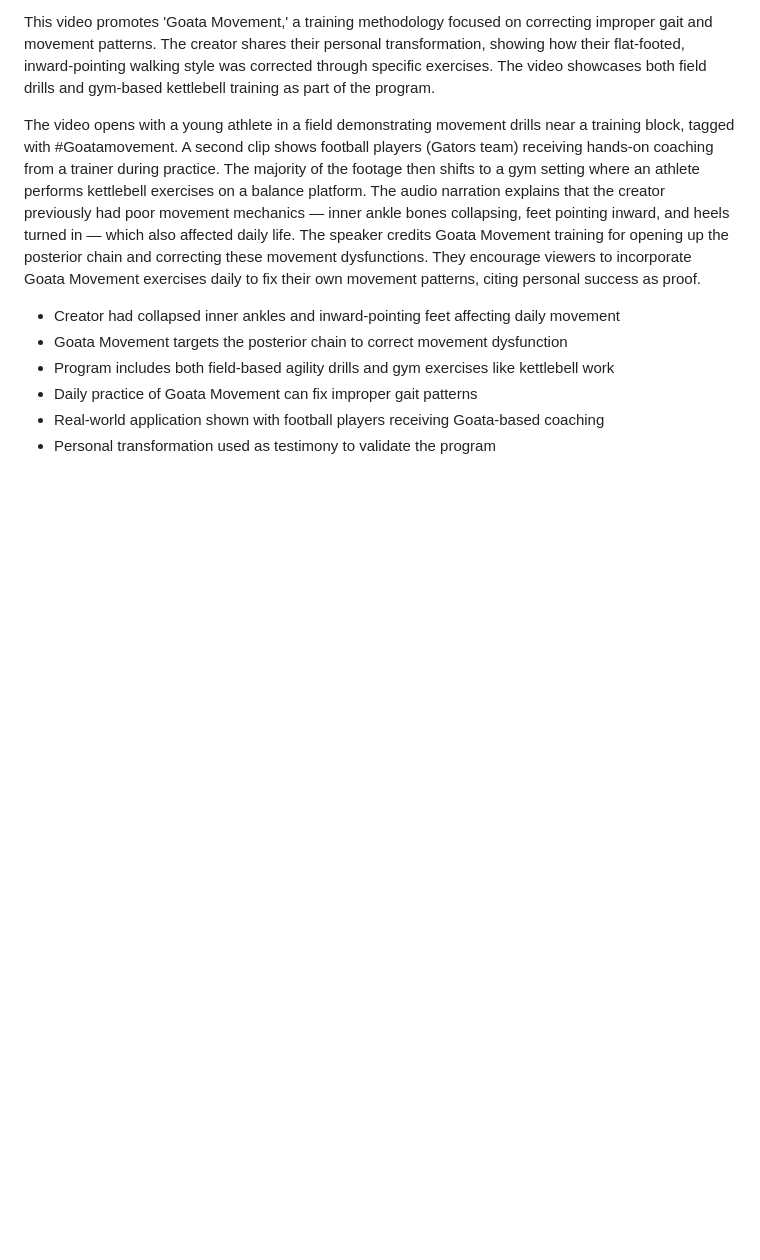
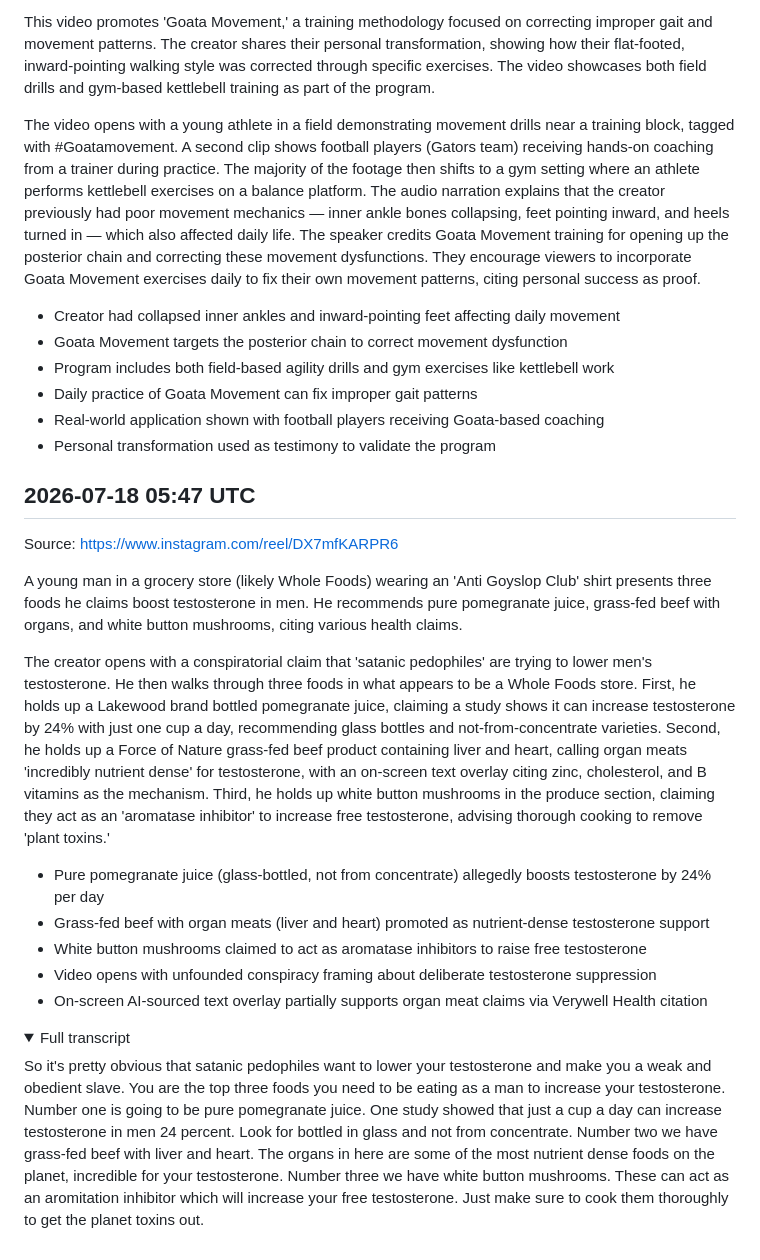
Before and after one commit to lucasjonsil-hue/video-analyzer, a Markdown page: notes/fitness.md, the part around the change. GitHub-like rendering; folded sections open; blank space fills up the shorter version.

Commit message:
Add fitness note from video analysis

```diff
--- a/notes/fitness.md
+++ b/notes/fitness.md
@@ -194,3 +194,22 @@ The video opens with a young athlete in a field demonstrating movement drills ne
 - Daily practice of Goata Movement can fix improper gait patterns
 - Real-world application shown with football players receiving Goata-based coaching
 - Personal transformation used as testimony to validate the program
+
+## 2026-07-18 05:47 UTC
+Source: https://www.instagram.com/reel/DX7mfKARPR6
+
+A young man in a grocery store (likely Whole Foods) wearing an 'Anti Goyslop Club' shirt presents three foods he claims boost testosterone in men. He recommends pure pomegranate juice, grass-fed beef with organs, and white button mushrooms, citing various health claims.
+
+The creator opens with a conspiratorial claim that 'satanic pedophiles' are trying to lower men's testosterone. He then walks through three foods in what appears to be a Whole Foods store. First, he holds up a Lakewood brand bottled pomegranate juice, claiming a study shows it can increase testosterone by 24% with just one cup a day, recommending glass bottles and not-from-concentrate varieties. Second, he holds up a Force of Nature grass-fed beef product containing liver and heart, calling organ meats 'incredibly nutrient dense' for testosterone, with an on-screen text overlay citing zinc, cholesterol, and B vitamins as the mechanism. Third, he holds up white button mushrooms in the produce section, claiming they act as an 'aromatase inhibitor' to increase free testosterone, advising thorough cooking to remove 'plant toxins.'
+
+- Pure pomegranate juice (glass-bottled, not from concentrate) allegedly boosts testosterone by 24% per day
+- Grass-fed beef with organ meats (liver and heart) promoted as nutrient-dense testosterone support
+- White button mushrooms claimed to act as aromatase inhibitors to raise free testosterone
+- Video opens with unfounded conspiracy framing about deliberate testosterone suppression
+- On-screen AI-sourced text overlay partially supports organ meat claims via Verywell Health citation
+
+<details><summary>Full transcript</summary>
+
+So it's pretty obvious that satanic pedophiles want to lower your testosterone and make you a weak and obedient slave. You are the top three foods you need to be eating as a man to increase your testosterone. Number one is going to be pure pomegranate juice. One study showed that just a cup a day can increase testosterone in men 24 percent. Look for bottled in glass and not from concentrate. Number two we have grass-fed beef with liver and heart. The organs in here are some of the most nutrient dense foods on the planet, incredible for your testosterone. Number three we have white button mushrooms. These can act as an aromitation inhibitor which will increase your free testosterone. Just make sure to cook them thoroughly to get the planet toxins out.
+
+</details>
```
